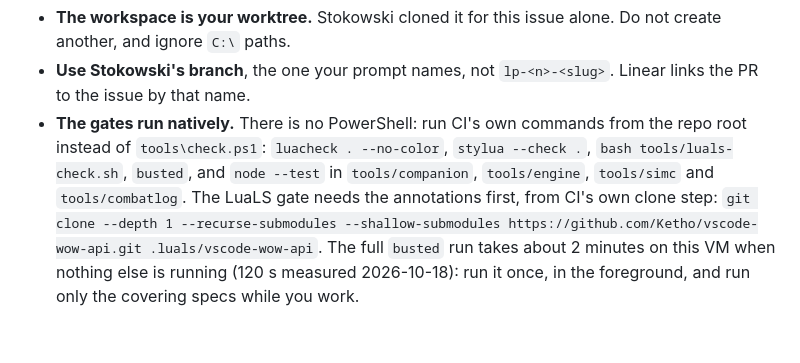
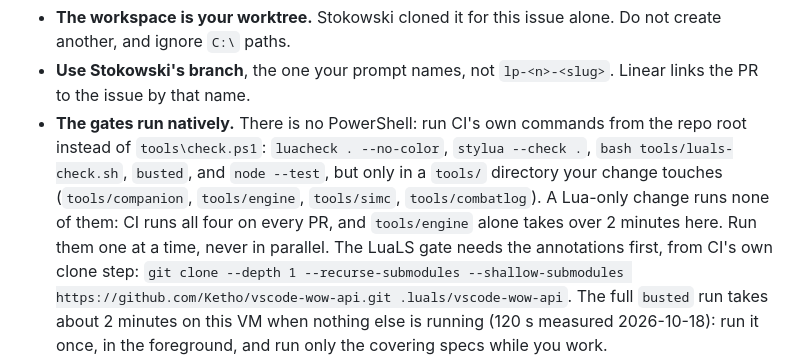
Before and after one commit to wkernan/lootpath, a Markdown page: CLAUDE.md, the part around the change. Drawn GitHub-style; blank space fills up the shorter version.

Commit message:
Stokowski agents run node --test only where their change is
Co-Authored-By: Claude Opus 5.5 <noreply@anthropic.com>

```diff
--- a/CLAUDE.md
+++ b/CLAUDE.md
@@ -100,8 +100,11 @@ replace the Windows rules above (decision 2026-10-18, ARCHITECTURE.md §7):
 - **The gates run natively.** There is no PowerShell: run CI's own commands
   from the repo root instead of `tools\check.ps1`: `luacheck . --no-color`,
   `stylua --check .`, `bash tools/luals-check.sh`, `busted`, and
-  `node --test` in `tools/companion`, `tools/engine`, `tools/simc` and
-  `tools/combatlog`. The LuaLS gate needs the annotations first, from CI's
+  `node --test`, but only in a `tools/` directory your change touches
+  (`tools/companion`, `tools/engine`, `tools/simc`, `tools/combatlog`). A
+  Lua-only change runs none of them: CI runs all four on every PR, and
+  `tools/engine` alone takes over 2 minutes here. Run them one at a time,
+  never in parallel. The LuaLS gate needs the annotations first, from CI's
   own clone step: `git clone --depth 1 --recurse-submodules
   --shallow-submodules https://github.com/Ketho/vscode-wow-api.git
   .luals/vscode-wow-api`.
```
Also changed, not shown: 1 other file.
